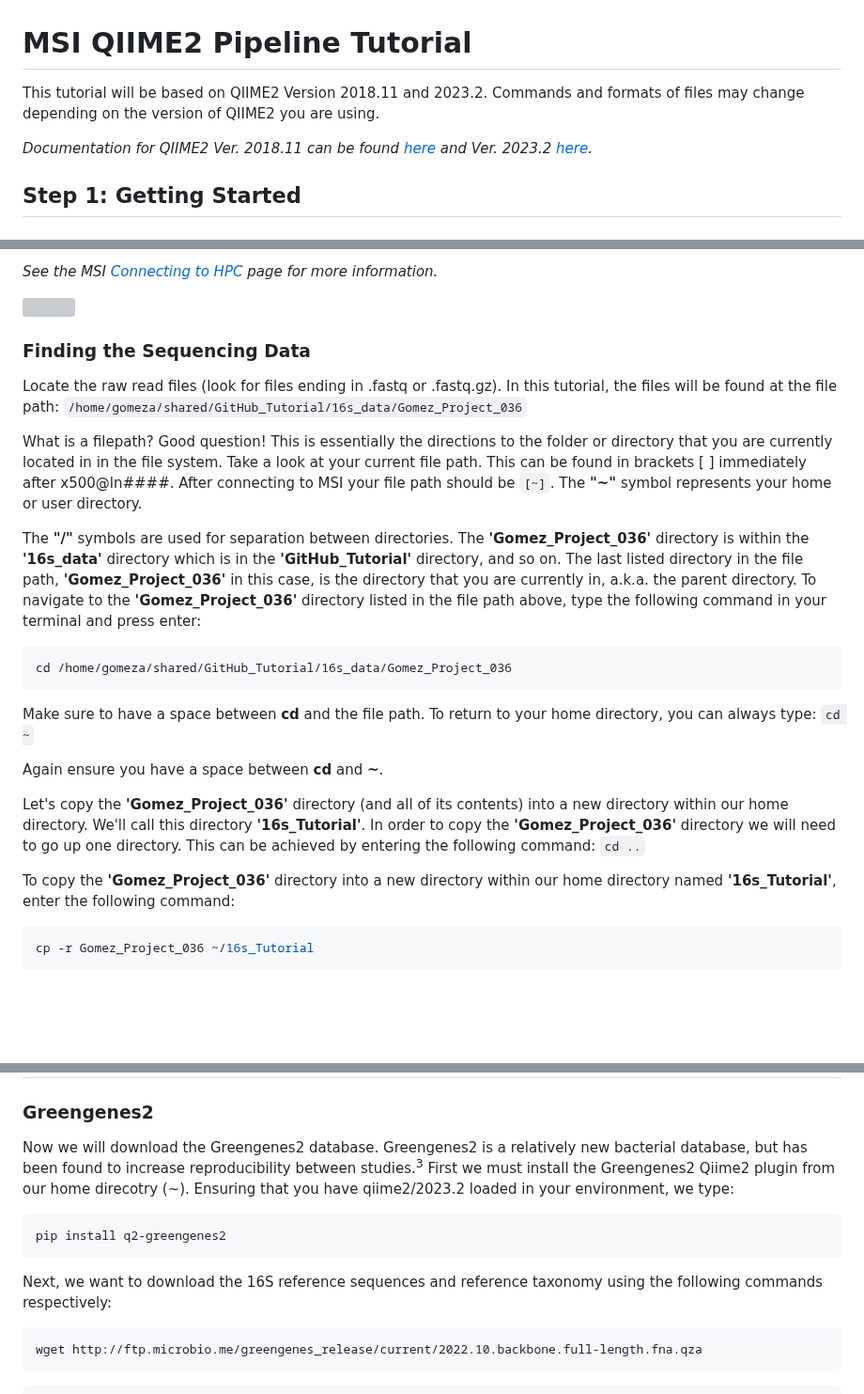
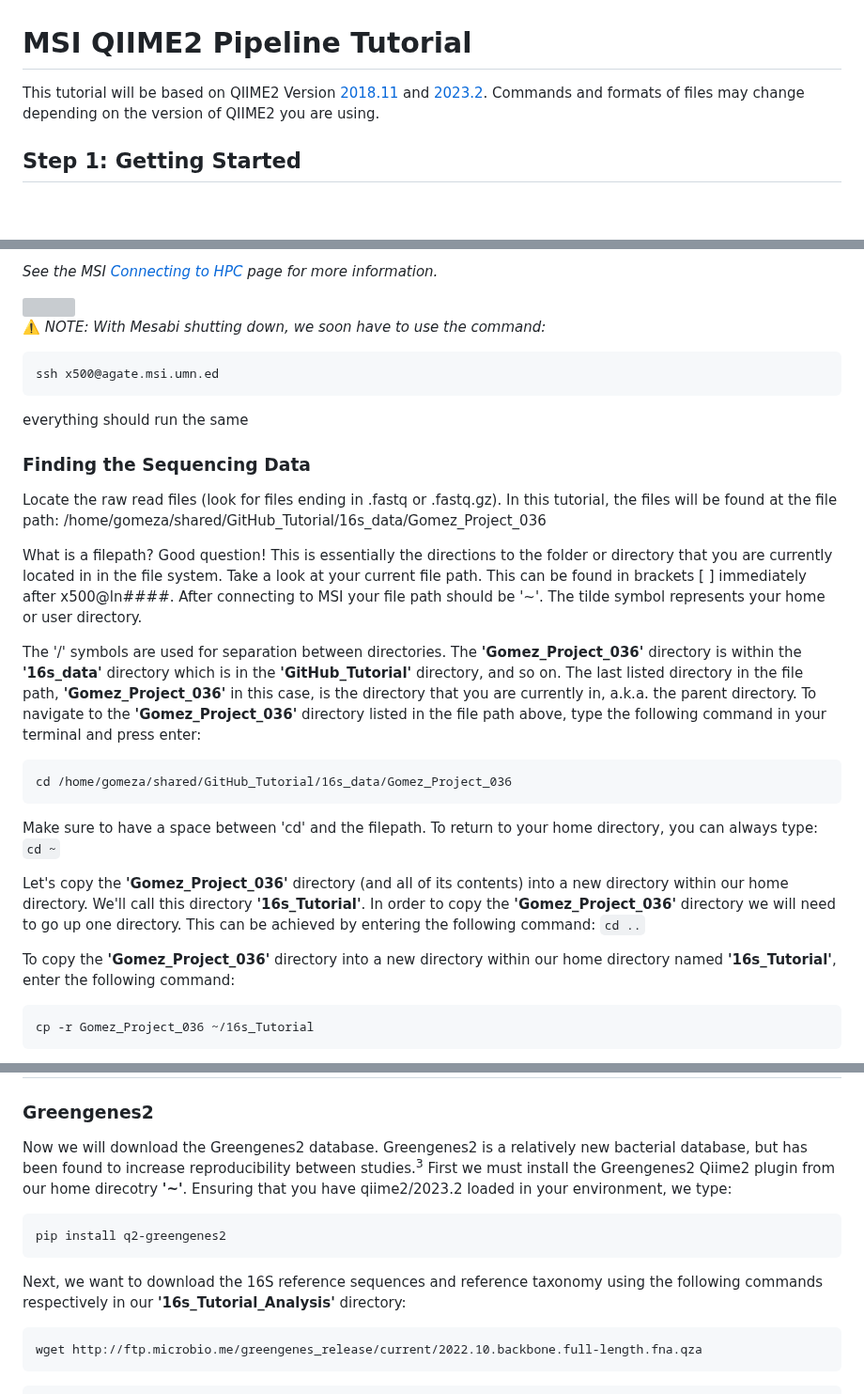
Before and after one commit to StephRut/MSI-QIIME2-Pipeline-Tutorial, a Markdown page: README.md, 3 parts joined by grey strips. Shown at 94% size. Drawn GitHub-style; blank space fills up the shorter version; grey boxes are pictures that could not be loaded.

````diff
--- a/README.md
+++ b/README.md
@@ -1,7 +1,5 @@
 # MSI QIIME2 Pipeline Tutorial
-This tutorial will be based on QIIME2 Version 2018.11 and 2023.2. Commands and formats of files may change depending on the version of QIIME2 you are using.
-
-_Documentation for QIIME2 Ver. 2018.11 can be found [here](https://docs.qiime2.org/2018.11/index.html) and Ver. 2023.2 [here](https://docs.qiime2.org/2023.2/index.html)._
+This tutorial will be based on QIIME2 Version [2018.11](https://docs.qiime2.org/2018.11/index.html) and [2023.2](https://docs.qiime2.org/2023.2/index.html). Commands and formats of files may change depending on the version of QIIME2 you are using.
 
 ## Step 1: Getting Started
  ### Software Requirements
@@ -43,28 +41,32 @@ _See the MSI [Connecting to HPC](https://www.msi.umn.edu/content/connecting-hpc-
 
 <img src="https://github.com/StephRut/Images-for-Github/blob/main/succesful_connection.jpg" width=800 height=300>
 
+⚠️ _NOTE: With Mesabi shutting down, we soon have to use the command:_
+```
+ssh x500@agate.msi.umn.ed
+```
+everything should run the same
+
 ### Finding the Sequencing Data
 
-Locate the raw read files (look for files ending in .fastq or .fastq.gz). In this tutorial, the files will be found at the file path: `/home/gomeza/shared/GitHub_Tutorial/16s_data/Gomez_Project_036`
+Locate the raw read files (look for files ending in .fastq or .fastq.gz). In this tutorial, the files will be found at the file path: /home/gomeza/shared/GitHub_Tutorial/16s_data/Gomez_Project_036
 
-What is a filepath? Good question! This is essentially the directions to the folder or directory that you are currently located in in the file system. Take a look at your current file path. This can be found in brackets [ ] immediately after x500@ln####. After connecting to MSI your file path should be `[~]`. The **"~"** symbol represents your home or user directory.
+What is a filepath? Good question! This is essentially the directions to the folder or directory that you are currently located in in the file system. Take a look at your current file path. This can be found in brackets [ ] immediately after x500@ln####. After connecting to MSI your file path should be '~'. The tilde symbol represents your home or user directory.
 
 
-The **"/"** symbols are used for separation between directories. The **'Gomez_Project_036'** directory is within the **'16s_data'** directory which is in the **'GitHub_Tutorial'** directory, and so on. The last listed directory in the file path, **'Gomez_Project_036'** in this case, is the directory that you are currently in, a.k.a. the parent directory. To navigate to the **'Gomez_Project_036'** directory listed in the file path above, type the following command in your terminal and press enter:
+The '/' symbols are used for separation between directories. The **'Gomez_Project_036'** directory is within the **'16s_data'** directory which is in the **'GitHub_Tutorial'** directory, and so on. The last listed directory in the file path, **'Gomez_Project_036'** in this case, is the directory that you are currently in, a.k.a. the parent directory. To navigate to the **'Gomez_Project_036'** directory listed in the file path above, type the following command in your terminal and press enter:
 
 ```
 cd /home/gomeza/shared/GitHub_Tutorial/16s_data/Gomez_Project_036
 ```
-Make sure to have a space between **cd** and the file path. To return to your home directory, you can always type: `cd ~`
-
-Again ensure you have a space between **cd** and **~**.
+Make sure to have a space between 'cd' and the filepath. To return to your home directory, you can always type: `cd ~`
 
 Let's copy the **'Gomez_Project_036'** directory (and all of its contents) into a new directory within our home directory. We'll call this directory **'16s_Tutorial'**. In order to copy the **'Gomez_Project_036'** directory we will need to go up one directory. This can be achieved by entering the following command: `cd ..`
 
 
 To copy the **'Gomez_Project_036'** directory into a new directory within our home directory named **'16s_Tutorial'**, enter the following command:
 
-```shell
+```
 cp -r Gomez_Project_036 ~/16s_Tutorial
 ```
 
@@ -305,11 +281,11 @@ In our case, only ~ 53.8% of the input reads were non-chimeric. Looking at each
 ## Step 9: Training the Classifier
 ### Greengenes2
 Now we will download the Greengenes2 database. Greengenes2 is a relatively new bacterial database, but has been found to increase reproducibility between studies.<sup>3</sup>
-First we must install the Greengenes2 Qiime2 plugin from our home direcotry (~). Ensuring that you have qiime2/2023.2 loaded in your environment, we type:
+First we must install the Greengenes2 Qiime2 plugin from our home direcotry **'~'**. Ensuring that you have qiime2/2023.2 loaded in your environment, we type:
 ```
 pip install q2-greengenes2
 ```
-Next, we want to download the 16S reference sequences and reference taxonomy using the following commands respectively:
+Next, we want to download the 16S reference sequences and reference taxonomy using the following commands respectively in our **'16s_Tutorial_Analysis'** directory:
 ```
 wget http://ftp.microbio.me/greengenes_release/current/2022.10.backbone.full-length.fna.qza
 ```
````
Also changed, not shown: other parts of README.md (+23 -49 lines).
